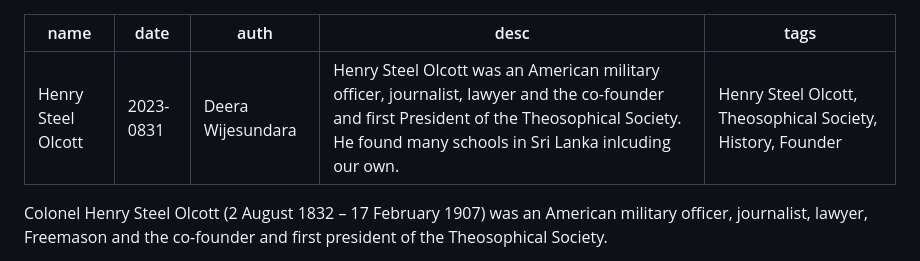
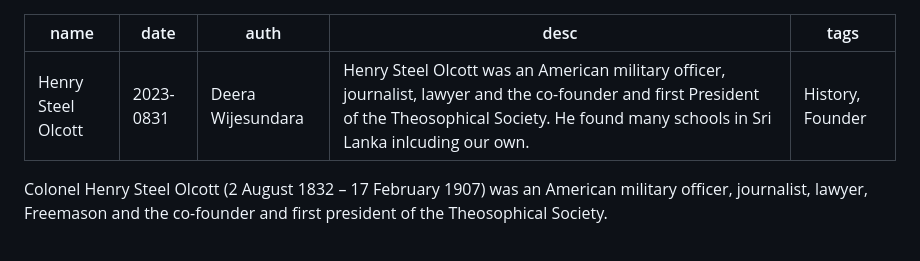
Before and after one commit to deerawj/mali, a Markdown page: news/0001.md, the part around the change. Rendered like a GitHub page.

Commit message:
removed unnecessary tags; limiting it to only 2

```diff
--- a/news/0001.md
+++ b/news/0001.md
@@ -3,7 +3,7 @@ name: Henry Steel Olcott
 date: 2023-0831
 auth: Deera Wijesundara
 desc: Henry Steel Olcott was an American military officer, journalist, lawyer and the co-founder and first President of the Theosophical Society. He found many schools in Sri Lanka inlcuding our own.
-tags: Henry Steel Olcott, Theosophical Society, History, Founder
+tags: History, Founder
 ---
 
 Colonel Henry Steel Olcott (2 August 1832 – 17 February 1907) was an American military officer, journalist, lawyer, Freemason and the co-founder and first president of the Theosophical Society.
```
